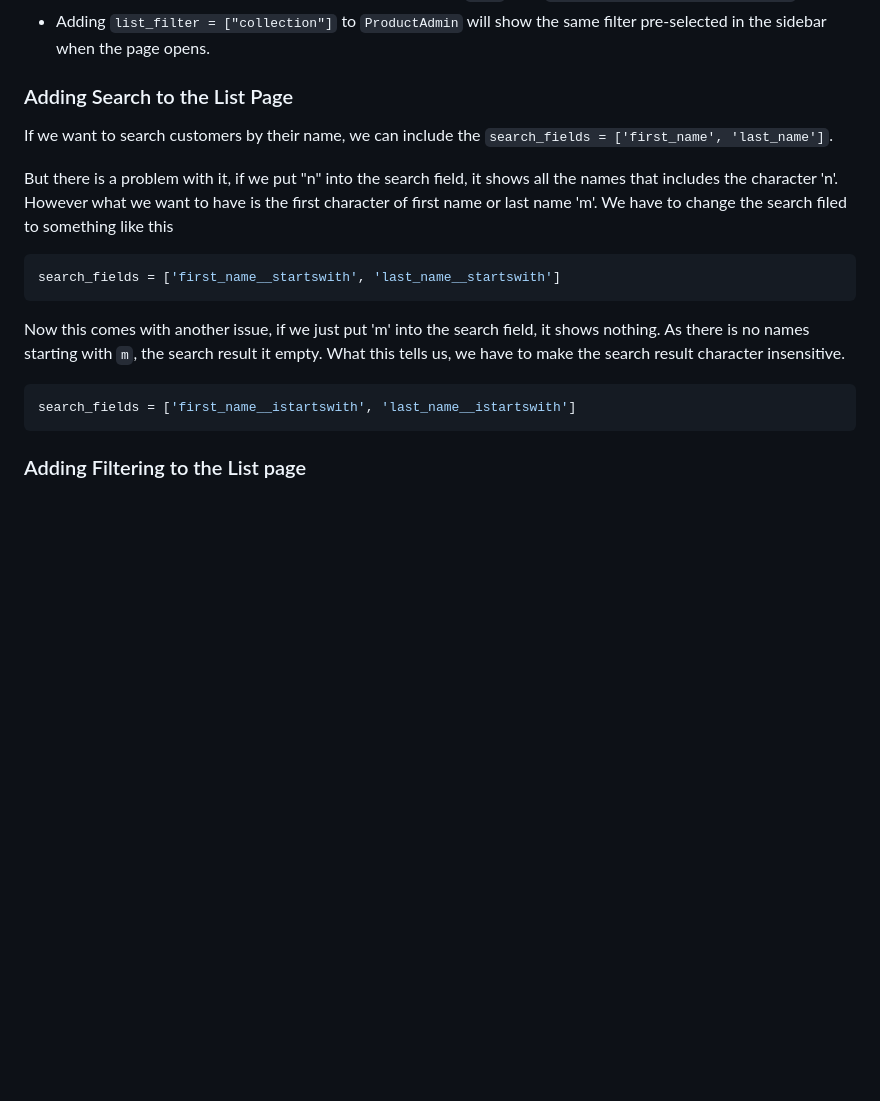
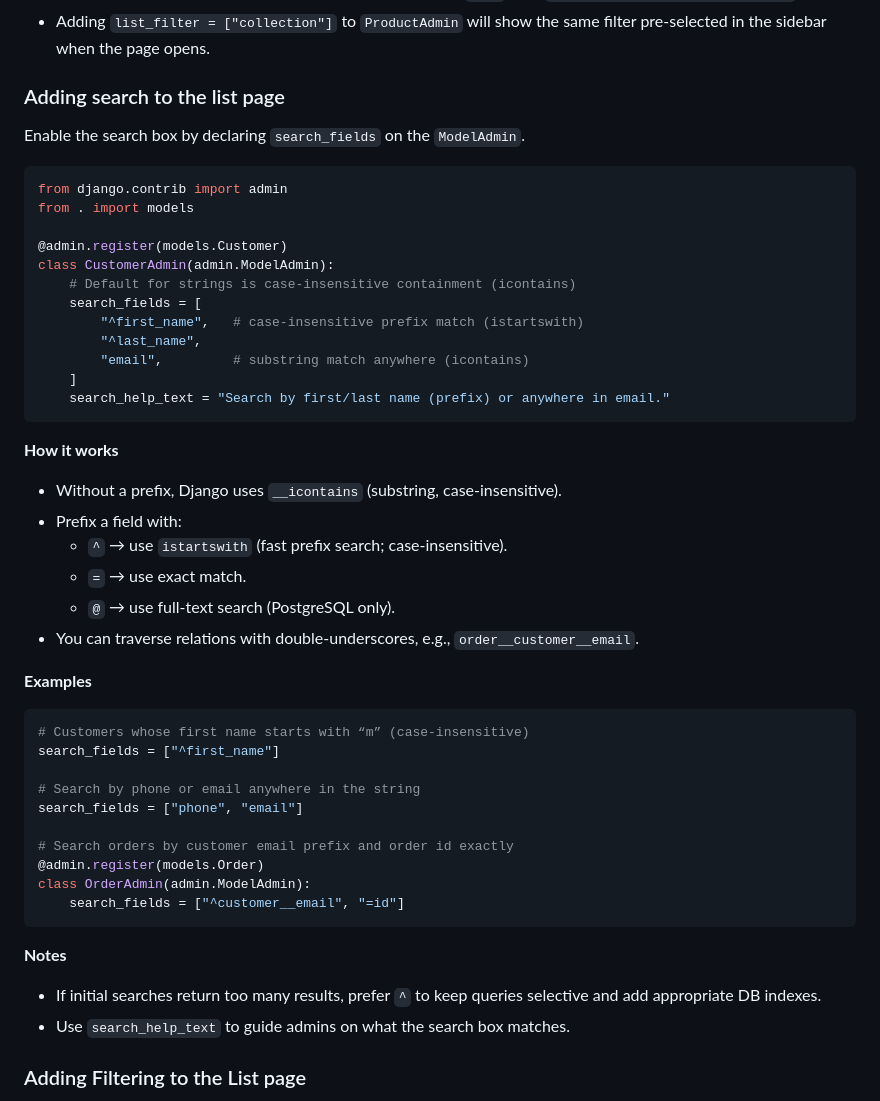
Before and after one commit to pritom169/django-an-introduction, a Markdown page: django-part1/README.md, the part around the change. Drawn GitHub-style; blank space fills up the shorter version.

Commit message:
[NOTES] Adding search to the list page

````diff
--- a/django-part1/README.md
+++ b/django-part1/README.md
@@ -1391,21 +1391,53 @@ class CollectionAdmin(admin.ModelAdmin):
 - To filter multiple values, pass a comma‑separated string to `__in`, e.g., `{"collection__id__in": "1,2,3"}`.
 - Adding `list_filter = ["collection"]` to `ProductAdmin` will show the same filter pre‑selected in the sidebar when the page opens.
 
-### Adding Search to the List Page
-
-If we want to search customers by their name, we can include the `search_fields = ['first_name', 'last_name']`.
-
-But there is a problem with it, if we put "n" into the search field, it shows all the names that includes the character 'n'. However what we want to have is the first character of first name or last name 'm'. We have to change the search filed to something like this
-
-```python
-search_fields = ['first_name__startswith', 'last_name__startswith']
-```
-
-Now this comes with another issue, if we just put 'm' into the search field, it shows nothing. As there is no names starting with `m`, the search result it empty. What this tells us, we have to make the search result character insensitive.
-
-```python
-search_fields = ['first_name__istartswith', 'last_name__istartswith']
-```
+### Adding search to the list page
+
+Enable the search box by declaring `search_fields` on the `ModelAdmin`.
+
+```python
+from django.contrib import admin
+from . import models
+
+@admin.register(models.Customer)
+class CustomerAdmin(admin.ModelAdmin):
+    # Default for strings is case‑insensitive containment (icontains)
+    search_fields = [
+        "^first_name",   # case‑insensitive prefix match (istartswith)
+        "^last_name",
+        "email",         # substring match anywhere (icontains)
+    ]
+    search_help_text = "Search by first/last name (prefix) or anywhere in email."
+```
+
+**How it works**
+
+- Without a prefix, Django uses `__icontains` (substring, case‑insensitive).
+- Prefix a field with:
+  - `^` → use `istartswith` (fast prefix search; case‑insensitive).
+  - `=` → use exact match.
+  - `@` → use full‑text search (PostgreSQL only).
+- You can traverse relations with double‑underscores, e.g., `order__customer__email`.
+
+**Examples**
+
+```python
+# Customers whose first name starts with “m” (case‑insensitive)
+search_fields = ["^first_name"]
+
+# Search by phone or email anywhere in the string
+search_fields = ["phone", "email"]
+
+# Search orders by customer email prefix and order id exactly
+@admin.register(models.Order)
+class OrderAdmin(admin.ModelAdmin):
+    search_fields = ["^customer__email", "=id"]
+```
+
+**Notes**
+
+- If initial searches return too many results, prefer `^` to keep queries selective and add appropriate DB indexes.
+- Use `search_help_text` to guide admins on what the search box matches.
 
 ### Adding Filtering to the List page
 
````
